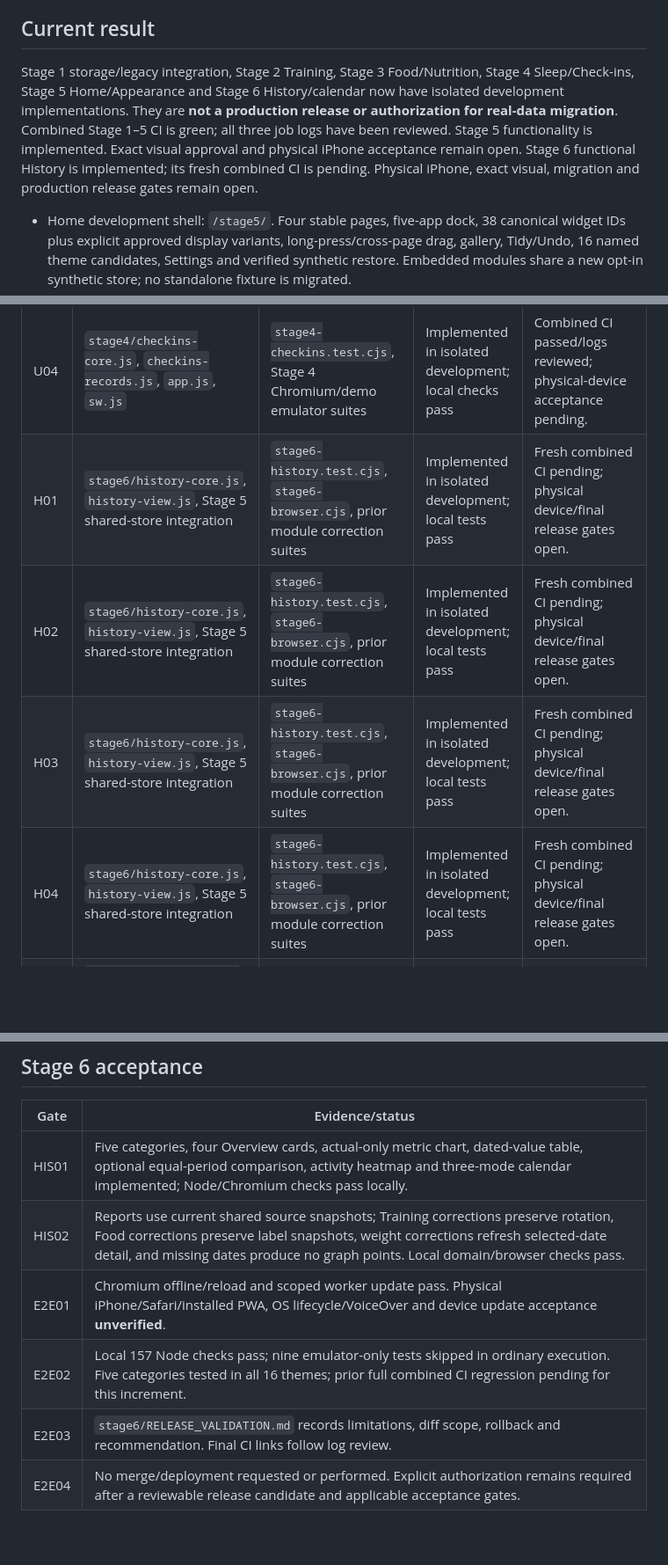
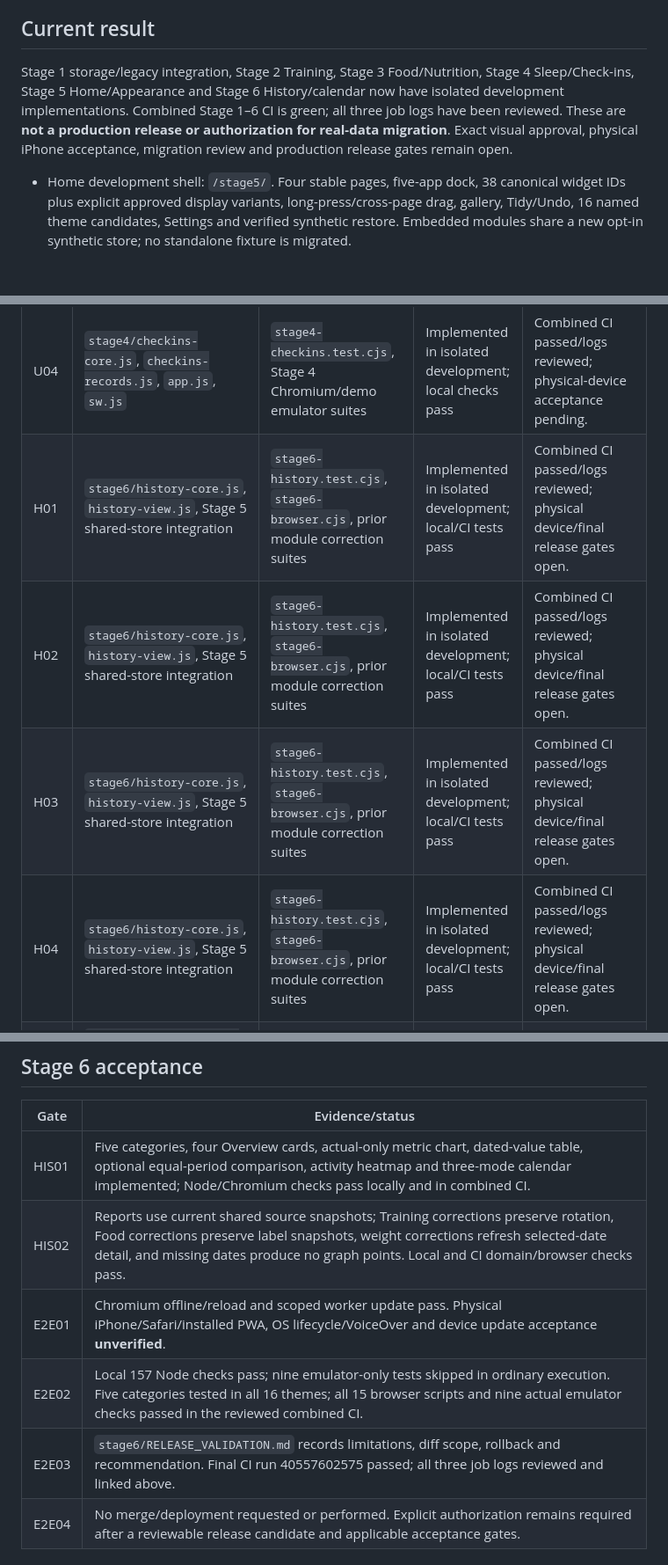
Before and after one commit to jacksonpjwilson-dev/logbook-v2, a Markdown page: IMPLEMENTATION_STATUS.md, 3 parts joined by grey strips. Shown at 88% size. GitHub-like rendering; blank space fills up the shorter version.

Commit message:
Record reviewed Stage 6 CI, screenshot evidence and remaining release gates

```diff
--- a/IMPLEMENTATION_STATUS.md
+++ b/IMPLEMENTATION_STATUS.md
@@ -4,7 +4,7 @@ Updated 2026-10-27. Authorized branch: **logbook-v2-upgrade only**. No main chan
 
 ## Current result
 
-Stage 1 storage/legacy integration, Stage 2 Training, Stage 3 Food/Nutrition, Stage 4 Sleep/Check-ins, Stage 5 Home/Appearance and Stage 6 History/calendar now have isolated development implementations. They are **not a production release or authorization for real-data migration**. Combined Stage 1–5 CI is green; all three job logs have been reviewed. Stage 5 functionality is implemented. Exact visual approval and physical iPhone acceptance remain open. Stage 6 functional History is implemented; its fresh combined CI is pending. Physical iPhone, exact visual, migration and production release gates remain open.
+Stage 1 storage/legacy integration, Stage 2 Training, Stage 3 Food/Nutrition, Stage 4 Sleep/Check-ins, Stage 5 Home/Appearance and Stage 6 History/calendar now have isolated development implementations. Combined Stage 1–6 CI is green; all three job logs have been reviewed. These are **not a production release or authorization for real-data migration**. Exact visual approval, physical iPhone acceptance, migration review and production release gates remain open.
 
 - Home development shell: `/stage5/`. Four stable pages, five-app dock, 38 canonical widget IDs plus explicit approved display variants, long-press/cross-page drag, gallery, Tidy/Undo, 16 named theme candidates, Settings and verified synthetic restore. Embedded modules share a new opt-in synthetic store; no standalone fixture is migrated.
 - Existing application integration: `/stage1/dev/` (build with `node stage1/build-dev.cjs`). Lossless raw legacy projection, per-entity batches, verified separate seed archive, visible conflict/restore/Undo and offline reopening.
@@ -108,10 +110,10 @@ Stage 1 storage/legacy integration, Stage 2 Training, Stage 3 Food/Nutrition, St
 | U02 | `stage4/checkins-core.js`, `checkins-records.js`, `app.js`, `sw.js` | `stage4-checkins.test.cjs`, Stage 4 Chromium/demo emulator suites | Implemented in isolated development; local checks pass | Combined CI passed/logs reviewed; physical-device acceptance pending. |
 | U03 | `stage4/checkins-core.js`, `checkins-records.js`, `app.js`, `sw.js` | `stage4-checkins.test.cjs`, Stage 4 Chromium/demo emulator suites | Implemented in isolated development; local checks pass | Combined CI passed/logs reviewed; physical-device acceptance pending. |
 | U04 | `stage4/checkins-core.js`, `checkins-records.js`, `app.js`, `sw.js` | `stage4-checkins.test.cjs`, Stage 4 Chromium/demo emulator suites | Implemented in isolated development; local checks pass | Combined CI passed/logs reviewed; physical-device acceptance pending. |
-| H01 | `stage6/history-core.js`, `history-view.js`, Stage 5 shared-store integration | `stage6-history.test.cjs`, `stage6-browser.cjs`, prior module correction suites | Implemented in isolated development; local tests pass | Fresh combined CI pending; physical device/final release gates open. |
-| H02 | `stage6/history-core.js`, `history-view.js`, Stage 5 shared-store integration | `stage6-history.test.cjs`, `stage6-browser.cjs`, prior module correction suites | Implemented in isolated development; local tests pass | Fresh combined CI pending; physical device/final release gates open. |
-| H03 | `stage6/history-core.js`, `history-view.js`, Stage 5 shared-store integration | `stage6-history.test.cjs`, `stage6-browser.cjs`, prior module correction suites | Implemented in isolated development; local tests pass | Fresh combined CI pending; physical device/final release gates open. |
-| H04 | `stage6/history-core.js`, `history-view.js`, Stage 5 shared-store integration | `stage6-history.test.cjs`, `stage6-browser.cjs`, prior module correction suites | Implemented in isolated development; local tests pass | Fresh combined CI pending; physical device/final release gates open. |
+| H01 | `stage6/history-core.js`, `history-view.js`, Stage 5 shared-store integration | `stage6-history.test.cjs`, `stage6-browser.cjs`, prior module correction suites | Implemented in isolated development; local/CI tests pass | Combined CI passed/logs reviewed; physical device/final release gates open. |
+| H02 | `stage6/history-core.js`, `history-view.js`, Stage 5 shared-store integration | `stage6-history.test.cjs`, `stage6-browser.cjs`, prior module correction suites | Implemented in isolated development; local/CI tests pass | Combined CI passed/logs reviewed; physical device/final release gates open. |
+| H03 | `stage6/history-core.js`, `history-view.js`, Stage 5 shared-store integration | `stage6-history.test.cjs`, `stage6-browser.cjs`, prior module correction suites | Implemented in isolated development; local/CI tests pass | Combined CI passed/logs reviewed; physical device/final release gates open. |
+| H04 | `stage6/history-core.js`, `history-view.js`, Stage 5 shared-store integration | `stage6-history.test.cjs`, `stage6-browser.cjs`, prior module correction suites | Implemented in isolated development; local/CI tests pass | Combined CI passed/logs reviewed; physical device/final release gates open. |
 | X01 | `preview-widget/safety-core.js`, `stage1-*.js`, `stage1/dev/`, `stage1/firestore.rules`, `stage2/` | Stage 1/2 Node, Chromium and demo emulator suites | Development coverage; final acceptance partial | Capacity, physical-device and real-data/production gates remain. |
 | X02 | Existing legacy application remains intact | Approved replacement behavior not yet fully validated | Pending later phase | No completion claim. |
 | X03 | `preview-widget/safety-core.js`, `stage1-*.js`, `stage1/dev/`, `stage1/firestore.rules`, `stage2/` | Stage 1/2 Node, Chromium and demo emulator suites | Development coverage; final acceptance partial | Capacity, physical-device and real-data/production gates remain. |
@@ -197,11 +199,11 @@ The 96 `stage5-theme-<theme>-<section>.png` screenshots cover Home / Training /
 
 | Gate | Evidence/status |
 | --- | --- |
-| HIS01 | Five categories, four Overview cards, actual-only metric chart, dated-value table, optional equal-period comparison, activity heatmap and three-mode calendar implemented; Node/Chromium checks pass locally. |
-| HIS02 | Reports use current shared source snapshots; Training corrections preserve rotation, Food corrections preserve label snapshots, weight corrections refresh selected-date detail, and missing dates produce no graph points. Local domain/browser checks pass. |
+| HIS01 | Five categories, four Overview cards, actual-only metric chart, dated-value table, optional equal-period comparison, activity heatmap and three-mode calendar implemented; Node/Chromium checks pass locally and in combined CI. |
+| HIS02 | Reports use current shared source snapshots; Training corrections preserve rotation, Food corrections preserve label snapshots, weight corrections refresh selected-date detail, and missing dates produce no graph points. Local and CI domain/browser checks pass. |
 | E2E01 | Chromium offline/reload and scoped worker update pass. Physical iPhone/Safari/installed PWA, OS lifecycle/VoiceOver and device update acceptance **unverified**. |
-| E2E02 | Local 157 Node checks pass; nine emulator-only tests skipped in ordinary execution. Five categories tested in all 16 themes; prior full combined CI regression pending for this increment. |
-| E2E03 | `stage6/RELEASE_VALIDATION.md` records limitations, diff scope, rollback and recommendation. Final CI links follow log review. |
+| E2E02 | Local 157 Node checks pass; nine emulator-only tests skipped in ordinary execution. Five categories tested in all 16 themes; all 15 browser scripts and nine actual emulator checks passed in the reviewed combined CI. |
+| E2E03 | `stage6/RELEASE_VALIDATION.md` records limitations, diff scope, rollback and recommendation. Final CI run 40557602575 passed; all three job logs reviewed and linked above. |
 | E2E04 | No merge/deployment requested or performed. Explicit authorization remains required after a reviewable release candidate and applicable acceptance gates. |
 
 ## Visual and later-phase tracking
```
Also changed, not shown: other parts of IMPLEMENTATION_STATUS.md (+4 -2 lines).
